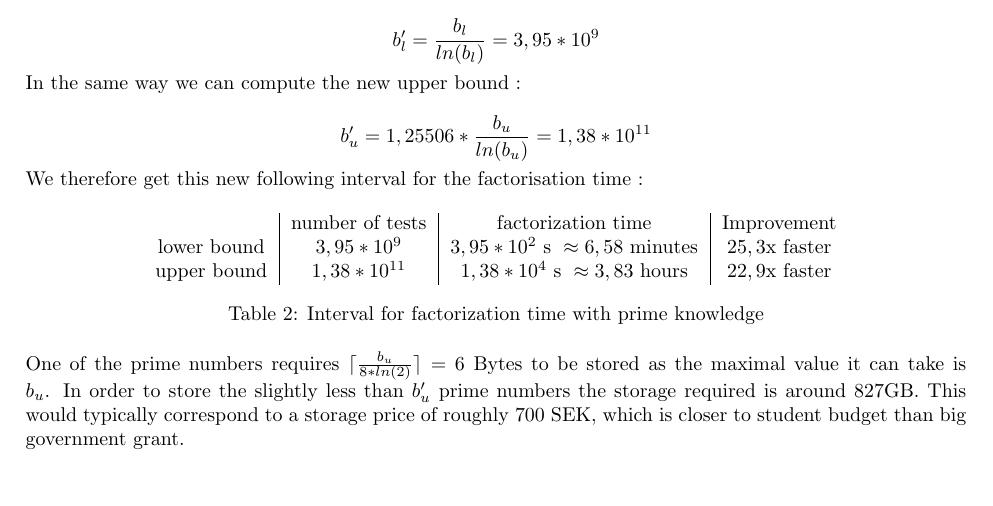
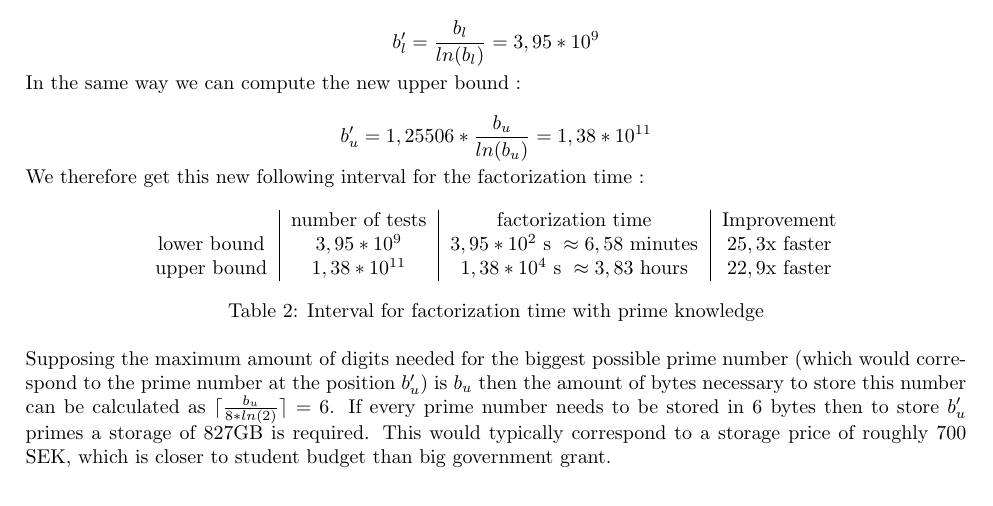
Before and after one commit to 2KAX/EDIN01-Project-1, a LaTeX document (report.tex): part of page 2 of 3, cut so that both start at the same text. Compiled offline with pdfLaTeX.

Commit message:
edited exercise 2

```diff
--- a/report.tex
+++ b/report.tex
@@ -78,7 +78,7 @@ In the same way we can compute the new upper bound :
 
 $$b_u'=1,25506*\frac{b_u}{ln(b_u)}=1,38*10^{11}$$
 
-We therefore get this new following interval for the factorisation time :
+We therefore get this new following interval for the factorization time :
 
 \begin{table}[H]
     \centering
@@ -90,7 +90,9 @@ We therefore get this new following interval for the factorisation time :
     \caption{Interval for factorization time with prime knowledge}
 \end{table}
 
-One of the prime numbers requires $\lceil\frac{b_u}{8*ln(2)}\rceil=6$ Bytes to be stored as the maximal value it can take is $b_u$. In order to store the slightly less than $b_u'$ prime numbers the storage required is around $827$GB. This would typically correspond to a storage price of roughly $700$ SEK, which is closer to student budget than big government grant.
+Supposing the maximum amount of digits needed for the biggest possible prime number (which would correspond to the prime number at the position $b'_u$) is $b_u$ then the amount of bytes necessary to store this number can be calculated as $\lceil\frac{b_u}{8*ln(2)}\rceil=6$. If every prime number needs to be stored in 6 bytes then to store $b'_u$ primes a storage of $827$GB is required. This would typically correspond to a storage price of roughly $700$ SEK, which is closer to student budget than big government grant.
+
+% One of the prime numbers requires $\lceil\frac{b_u}{8*ln(2)}\rceil=6$ Bytes to be stored as the maximal value it can take is $b_u$. In order to store the slightly less than $b_u'$ prime numbers the storage required is around $827$GB. This would typically correspond to a storage price of roughly $700$ SEK, which is closer to student budget than big government grant.
 
 \section{More efficient methods}
 
```
